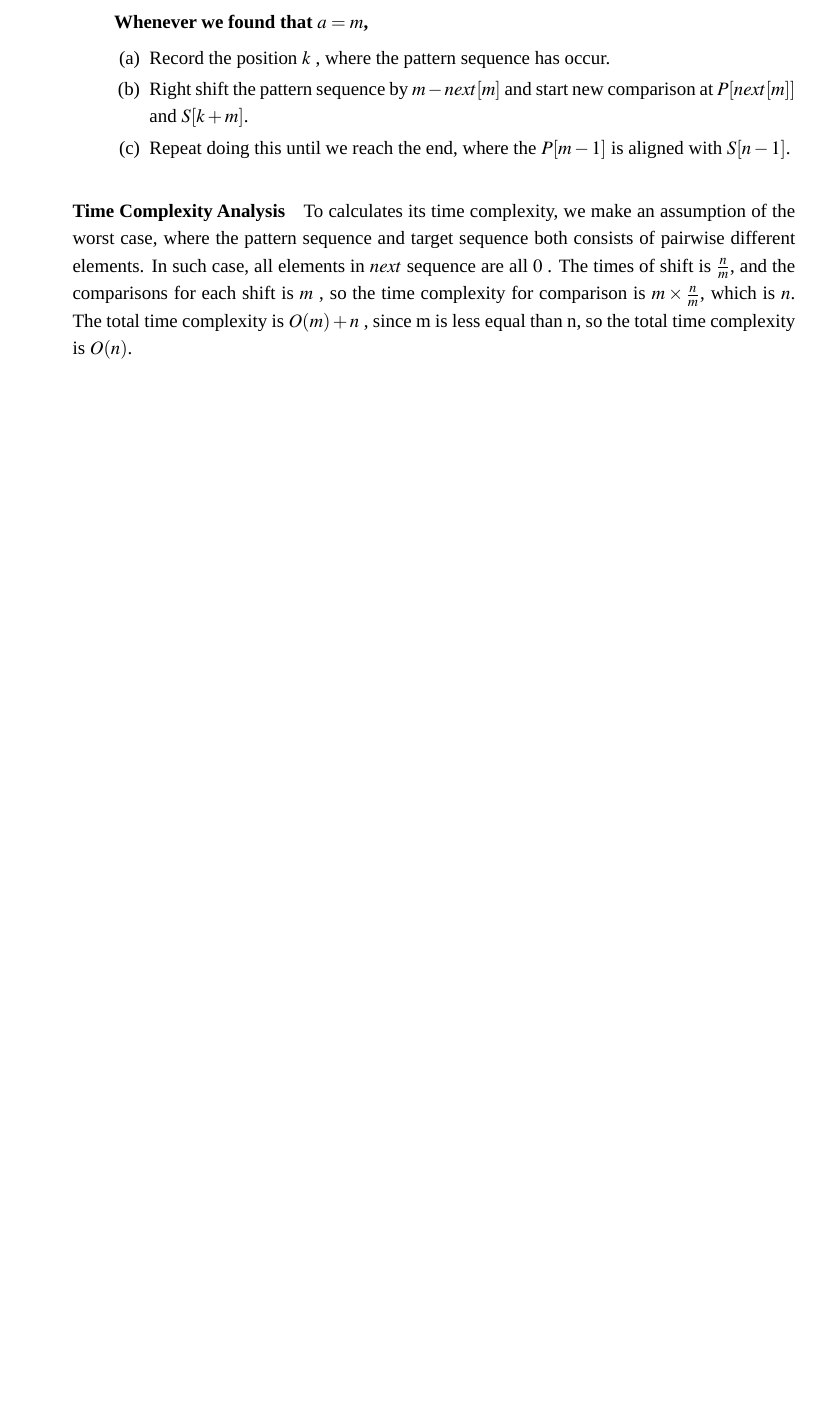
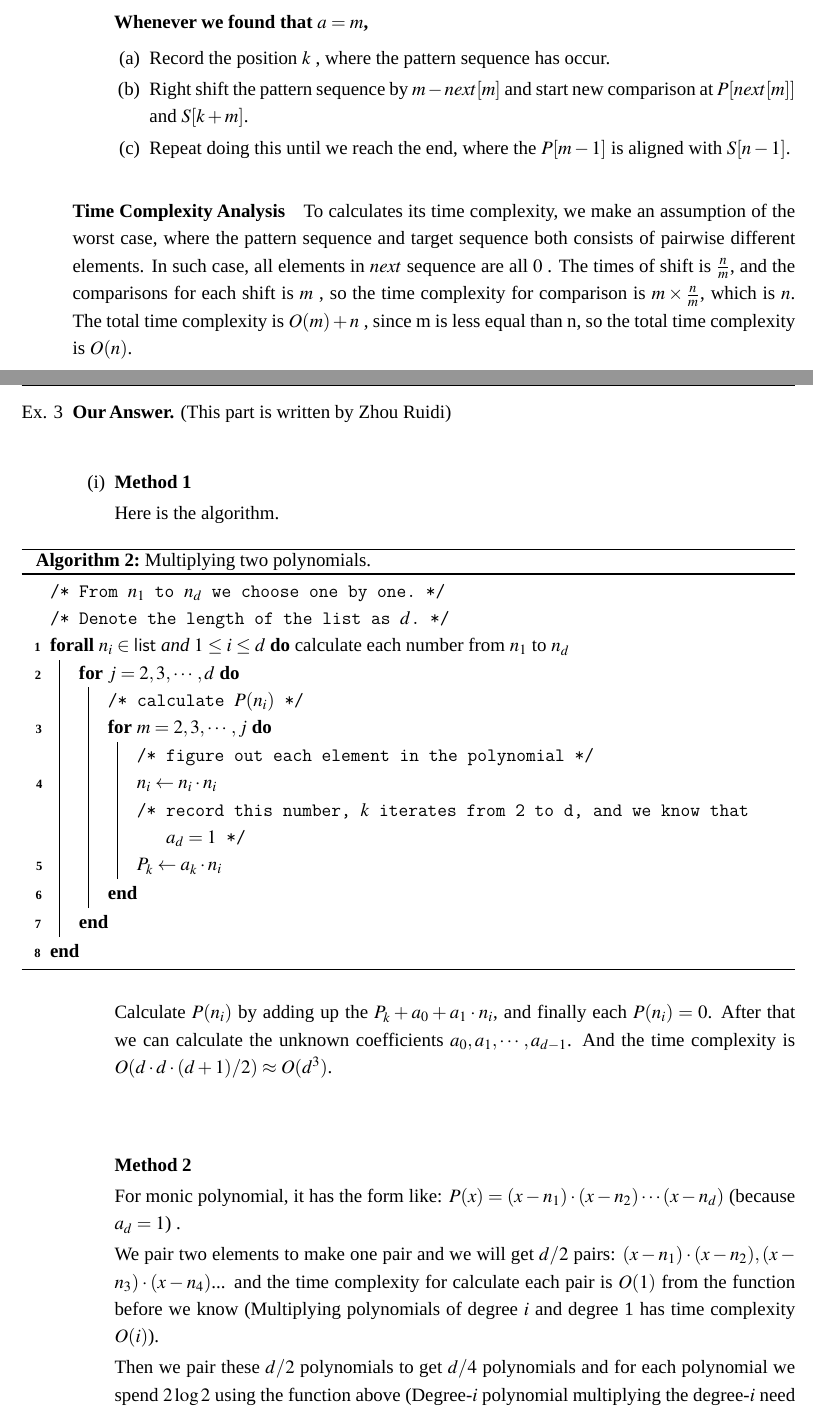
Before and after one commit to martinz2002/cs225-sp22-zjui, a LaTeX problem sheet (assignments/Ass05/ass5.tex, which reads assignments/template.tex): part of page 4 of 4 before the commit and two parts of pages 4 and 5 of 6 after it, the two joined at a grey line, cut so that both start at the same text, the shorter picture padded with empty space. Compiled offline with LuaLaTeX; a missing font is replaced by an installed copy or a similar font.

Commit message:
update assignment

```diff
--- a/assignments/Ass05/ass5.tex
+++ b/assignments/Ass05/ass5.tex
@@ -93,3 +93,50 @@
 
     \paragraph{Time Complexity Analysis}To calculates its time complexity, we make an assumption of the worst case, where the pattern sequence and target sequence both consists of pairwise different elements. In such case, all elements in $next$ sequence are all $0$ . The times of shift is $\frac{n}{m}$, and the comparisons for each shift is $m$ , so the time complexity for comparison is $m\times\frac{n}{m} $, which is $n$. The total time complexity is $O(m)+n$ , since m is less equal than n, so the total time complexity is $O(n)$.
 
+    \question{Zhou Ruidi}
+    \begin{parts}
+        \part
+        \textbf{Method 1}
+
+        Here is the algorithm.
+
+        \begin{algorithm}
+            \caption{Multiplying two polynomials.}
+            \SetKwData{List}{list}
+
+            \tcc{From $n_1$ to $n_d$ we choose one by one.}
+            \tcc{Denote the length of the list as $d$.}
+
+            \ForAll(calculate each number from $n_1$ to $n_d$){$n_i\in \List$ and $1\leq i \leq d$}{
+
+
+                \For{$j = 2, 3, \cdots, d$}{
+
+                    \tcc{calculate $P(n_i)$}
+
+                    \For{$m = 2, 3, \cdots, j$}{
+                        \tcc{figure out each element in the polynomial}
+
+                        $n_i\gets n_i \cdot n_i$
+
+                        \tcc{record this number, $k$ iterates from 2 to d, and we know that $a_d = 1$}
+
+                        $P_k \gets a_k \cdot n_i$
+                    }
+                }
+            }
+        \end{algorithm}
+
+        Calculate $P(n_i)$ by adding up the $P_k+a_0+a_1\cdot n_i$, and finally each $P(n_i)=0$. After that we can calculate the unknown coefficients $a_0, a_1, \cdots, a_{d-1}$. And the time complexity is $O(d\cdot d \cdot(d+1)/2) \approx O(d^3)$.
+
+\vspace{1.5cm}
+
+        \textbf{Method 2}
+
+        For monic polynomial, it has the form like: $P(x)=(x-n_1) \cdot (x-n_2)\cdots (x-n_d)$  (because $a_d=1$) .
+
+        We pair two elements to make one pair and we will get $d/2$ pairs: $(x-n_1)\cdot(x-n_2), (x-n_3)\cdot(x-n_4)$... and the time complexity for calculate each pair is $O(1)$ from the function before we know (Multiplying polynomials of degree $i$ and degree 1 has time complexity $O(i)$).
+
+        Then we pair these $d/2$ polynomials to get $d/4$ polynomials and for each polynomial we spend $2\log 2$ using the function above (Degree-$i$ polynomial multiplying the degree-$i$ need $O(i\log i)$ . So for this step we need $(d/4)\cdot(2\log 2)$
+
+        Repeat the above steps until getting the answer by multiplying two polynomials or three polynomials. The total time we need is
--- a/assignments/template.tex
+++ b/assignments/template.tex
@@ -30,7 +30,7 @@
 
 % \everymath{\displaystyle}
 \setmainfont{Times New Roman}
-\setmonofont{Consolas}
+% \setmonofont{Consolas}
 % \setsansfont{Arial}
 \lstset{                  %设置代码块
     basicstyle=\small\fontspec{Consolas},% 基本风格
```
Also changed, not shown: assignments/Ass05/ass5.pdf, assignments/Ass05/ass5.tex (14 more changed lines). Lines whose indentation alone changed are shown as unchanged.
